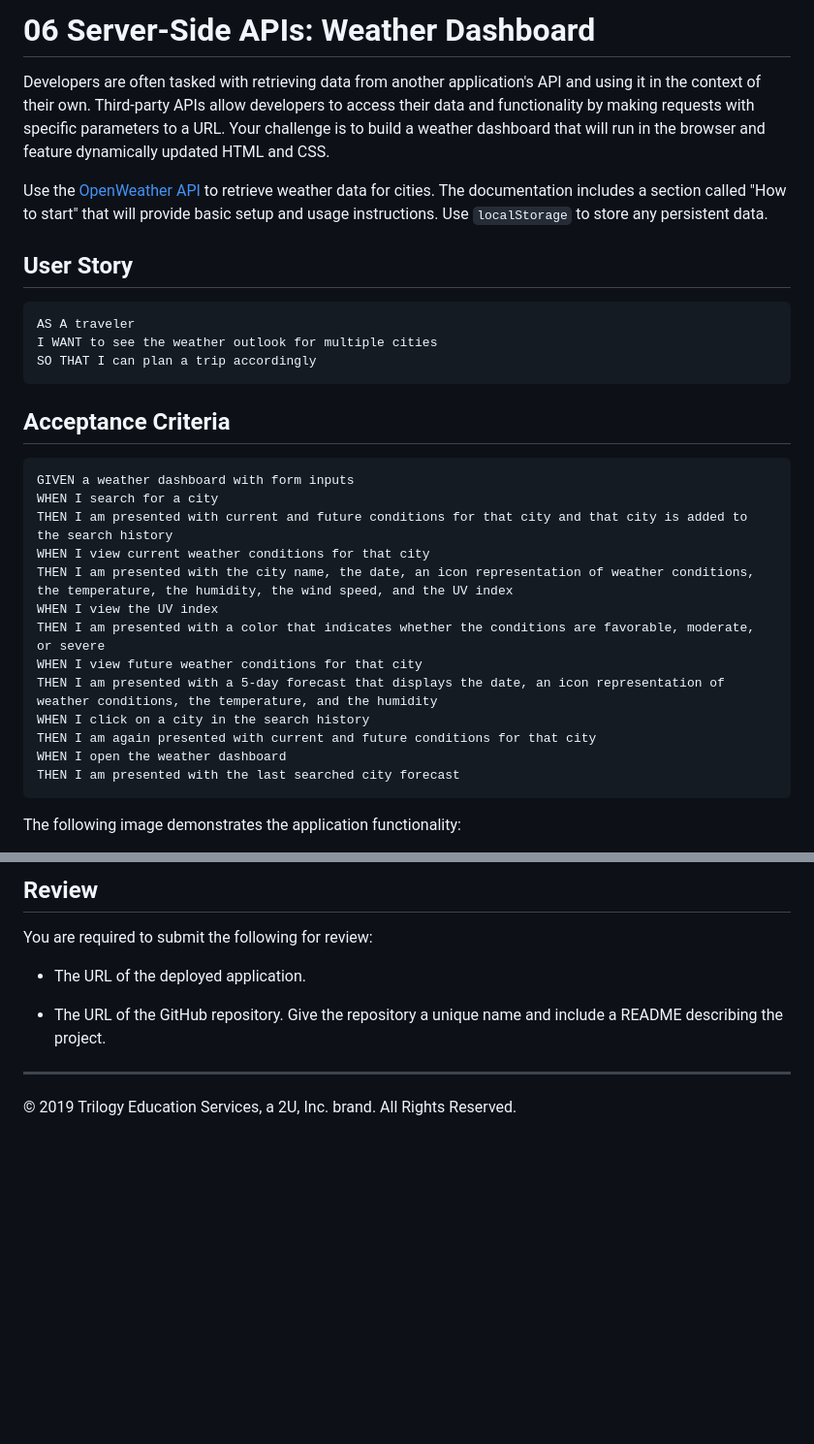
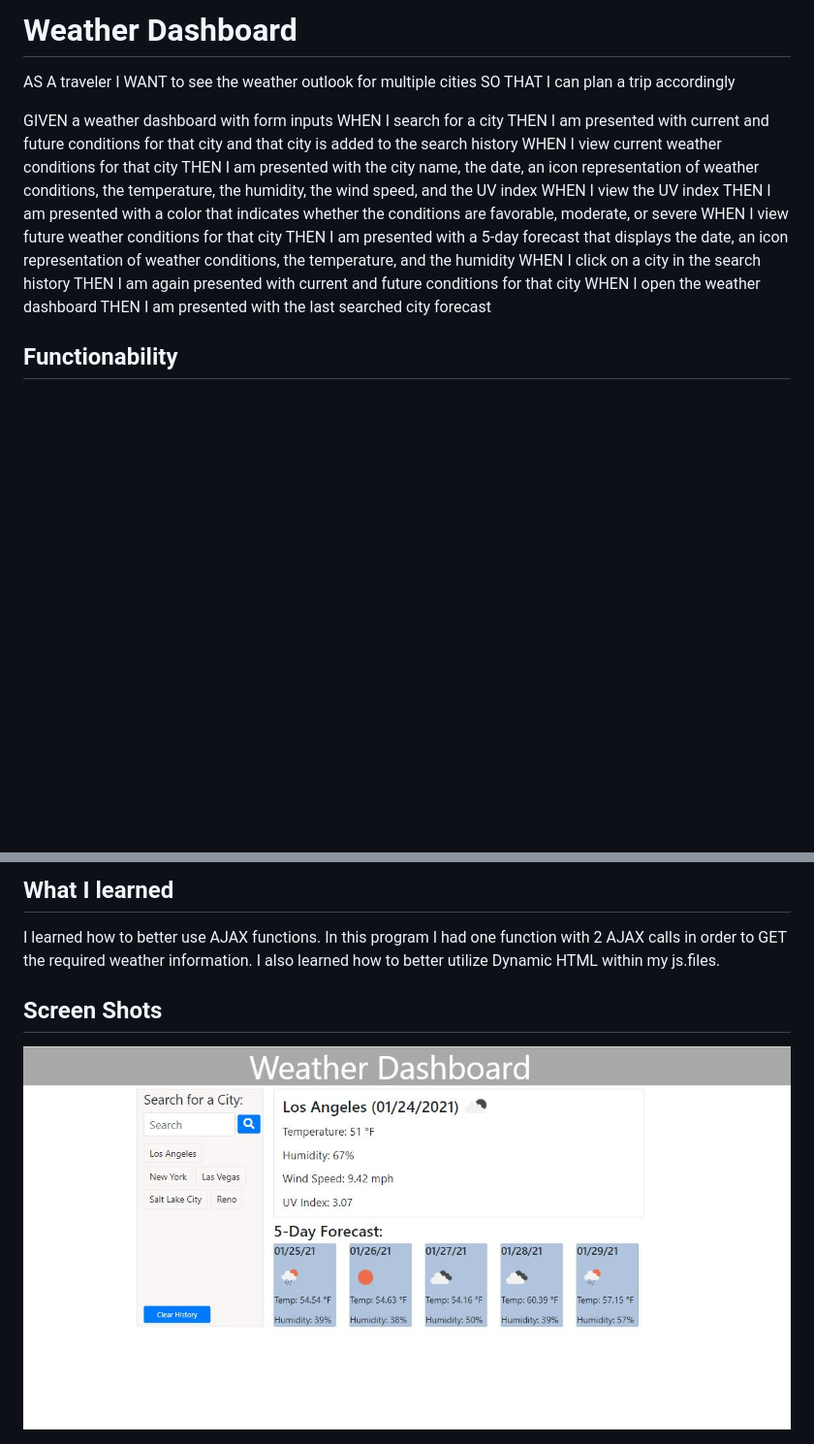
Before and after one commit to Jason-Jorgensen/Weather-Dashboard, a Markdown page: README.md, 2 parts joined by grey strips. Shown: that part at 97% size. Rendered like a GitHub page; pictures changed too: Capture.JPG (added); blank space fills up the shorter version.

````diff
--- a/README.md
+++ b/README.md
@@ -1,20 +1,8 @@
-# 06 Server-Side APIs: Weather Dashboard
-
-Developers are often tasked with retrieving data from another application's API and using it in the context of their own. Third-party APIs allow developers to access their data and functionality by making requests with specific parameters to a URL. Your challenge is to build a weather dashboard that will run in the browser and feature dynamically updated HTML and CSS.
-
-Use the [OpenWeather API](https://openweathermap.org/api) to retrieve weather data for cities. The documentation includes a section called "How to start" that will provide basic setup and usage instructions. Use `localStorage` to store any persistent data.
-
-## User Story
-
-```
+# Weather Dashboard
 AS A traveler
 I WANT to see the weather outlook for multiple cities
 SO THAT I can plan a trip accordingly
-```
 
-## Acceptance Criteria
-
-```
 GIVEN a weather dashboard with form inputs
 WHEN I search for a city
 THEN I am presented with current and future conditions for that city and that city is added to the search history
@@ -28,7 +16,6 @@ WHEN I click on a city in the search history
 THEN I am again presented with current and future conditions for that city
 WHEN I open the weather dashboard
 THEN I am presented with the last searched city forecast
-```
 
-The following image demonstrates the application functionality:
+## Functionability
 
@@ -36,11 +23,9 @@ The following image demonstrates the application functionality:
 
-## Review
+## What I learned
 
-You are required to submit the following for review:
+I learned how to better use AJAX functions. In this program I had one function with 2 AJAX calls in order to GET the required weather information. I also learned how to better utilize Dynamic HTML within my js.files.
 
-* The URL of the deployed application.
 
-* The URL of the GitHub repository. Give the repository a unique name and include a README describing the project.
+## Screen Shots
 
-- - -
-© 2019 Trilogy Education Services, a 2U, Inc. brand. All Rights Reserved.
+<img src="Capture.JPG">
````
Also changed, not shown: other parts of README.md (+1 -1 lines), 3 other files.
